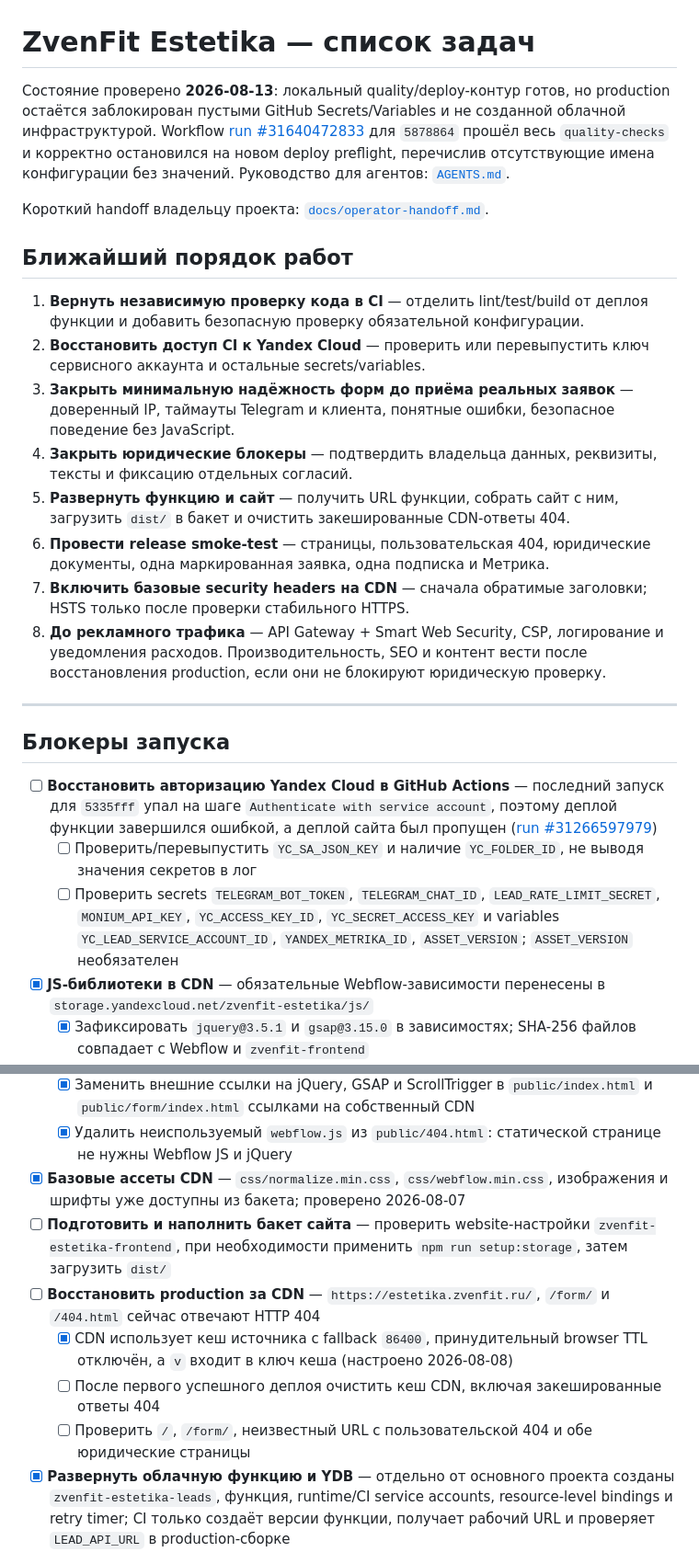
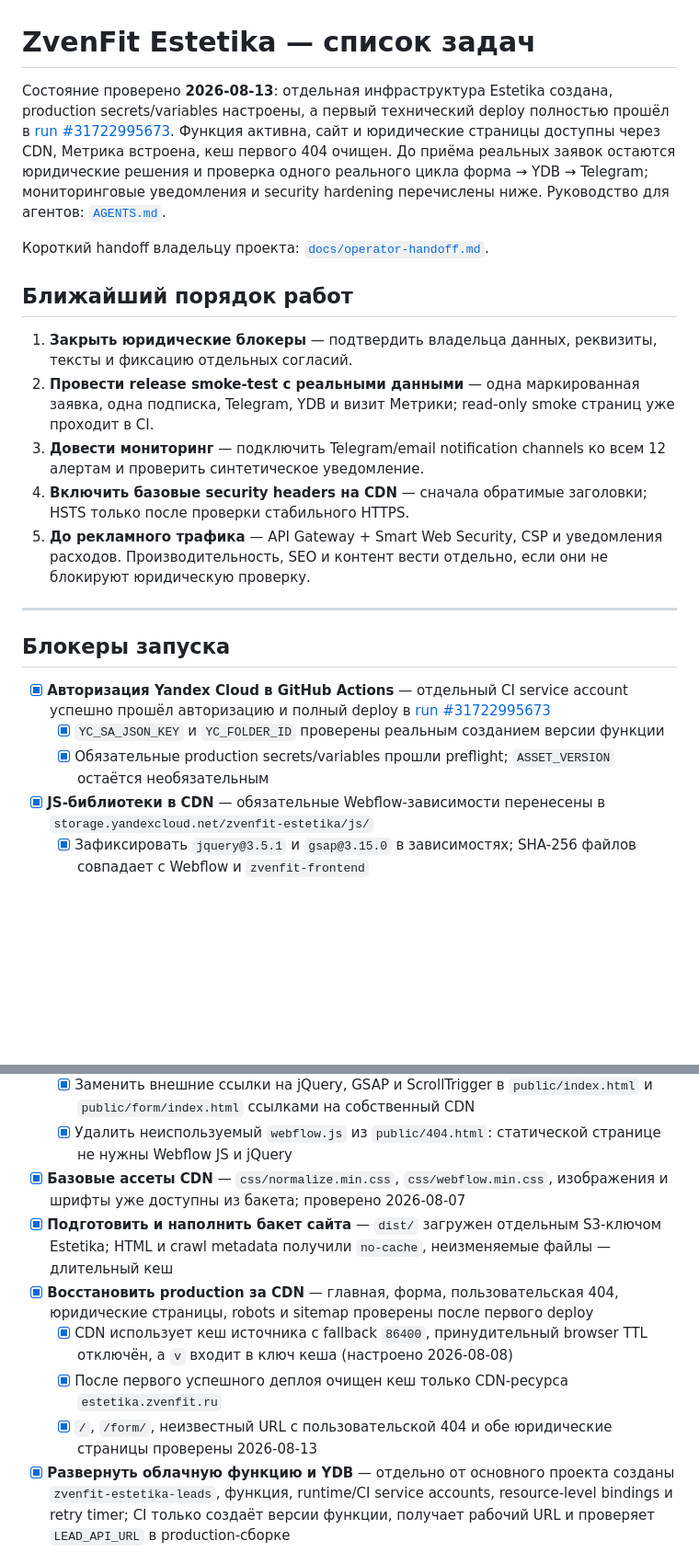
Before and after one commit to zvenfit/zvenfit-estetika-frontend, a Markdown page: TODO.md, 2 parts joined by grey strips. Shown at 92% size. Rendered like a GitHub page; blank space fills up the shorter version.

Commit message:
Update production launch status

```diff
--- a/TODO.md
+++ b/TODO.md
@@ -1,38 +1,35 @@
 # ZvenFit Estetika — список задач
 
-Состояние проверено **2026-08-13**: локальный quality/deploy-контур готов, но production остаётся заблокирован пустыми GitHub Secrets/Variables и не созданной облачной инфраструктурой. Workflow [run #31640472833](https://github.com/zvenfit/zvenfit-estetika-frontend/actions/runs/31640472833) для `5878864` прошёл весь `quality-checks` и корректно остановился на новом deploy preflight, перечислив отсутствующие имена конфигурации без значений. Руководство для агентов: [`AGENTS.md`](AGENTS.md).
+Состояние проверено **2026-08-13**: отдельная инфраструктура Estetika создана, production secrets/variables настроены, а первый технический deploy полностью прошёл в [run #31722995673](https://github.com/zvenfit/zvenfit-estetika-frontend/actions/runs/31722995673). Функция активна, сайт и юридические страницы доступны через CDN, Метрика встроена, кеш первого 404 очищен. До приёма реальных заявок остаются юридические решения и проверка одного реального цикла форма → YDB → Telegram; мониторинговые уведомления и security hardening перечислены ниже. Руководство для агентов: [`AGENTS.md`](AGENTS.md).
 
 Короткий handoff владельцу проекта: [`docs/operator-handoff.md`](docs/operator-handoff.md).
 
 ## Ближайший порядок работ
 
-1. **Вернуть независимую проверку кода в CI** — отделить lint/test/build от деплоя функции и добавить безопасную проверку обязательной конфигурации.
-2. **Восстановить доступ CI к Yandex Cloud** — проверить или перевыпустить ключ сервисного аккаунта и остальные secrets/variables.
-3. **Закрыть минимальную надёжность форм до приёма реальных заявок** — доверенный IP, таймауты Telegram и клиента, понятные ошибки, безопасное поведение без JavaScript.
-4. **Закрыть юридические блокеры** — подтвердить владельца данных, реквизиты, тексты и фиксацию отдельных согласий.
-5. **Развернуть функцию и сайт** — получить URL функции, собрать сайт с ним, загрузить `dist/` в бакет и очистить закешированные CDN-ответы 404.
-6. **Провести release smoke-test** — страницы, пользовательская 404, юридические документы, одна маркированная заявка, одна подписка и Метрика.
-7. **Включить базовые security headers на CDN** — сначала обратимые заголовки; HSTS только после проверки стабильного HTTPS.
-8. **До рекламного трафика** — API Gateway + Smart Web Security, CSP, логирование и уведомления расходов. Производительность, SEO и контент вести после восстановления production, если они не блокируют юридическую проверку.
+1. **Закрыть юридические блокеры** — подтвердить владельца данных, реквизиты, тексты и фиксацию отдельных согласий.
+2. **Провести release smoke-test с реальными данными** — одна маркированная заявка, одна подписка, Telegram, YDB и визит Метрики; read-only smoke страниц уже проходит в CI.
+3. **Довести мониторинг** — подключить Telegram/email notification channels ко всем 12 алертам и проверить синтетическое уведомление.
+4. **Включить базовые security headers на CDN** — сначала обратимые заголовки; HSTS только после проверки стабильного HTTPS.
+5. **До рекламного трафика** — API Gateway + Smart Web Security, CSP и уведомления расходов. Производительность, SEO и контент вести отдельно, если они не блокируют юридическую проверку.
 
 ---
 
 ## Блокеры запуска
 
-- [ ] **Восстановить авторизацию Yandex Cloud в GitHub Actions** — последний запуск для `5335fff` упал на шаге `Authenticate with service account`, поэтому деплой функции завершился ошибкой, а деплой сайта был пропущен ([run #31266597979](https://github.com/zvenfit/zvenfit-estetika-frontend/actions/runs/31266597979))
-  - [ ] Проверить/перевыпустить `YC_SA_JSON_KEY` и наличие `YC_FOLDER_ID`, не выводя значения секретов в лог
-  - [ ] Проверить secrets `TELEGRAM_BOT_TOKEN`, `TELEGRAM_CHAT_ID`, `LEAD_RATE_LIMIT_SECRET`, `MONIUM_API_KEY`, `YC_ACCESS_KEY_ID`, `YC_SECRET_ACCESS_KEY` и variables `YC_LEAD_SERVICE_ACCOUNT_ID`, `YANDEX_METRIKA_ID`, `ASSET_VERSION`; `ASSET_VERSION` необязателен
+- [x] **Авторизация Yandex Cloud в GitHub Actions** — отдельный CI service account успешно прошёл авторизацию и полный deploy в [run #31722995673](https://github.com/zvenfit/zvenfit-estetika-frontend/actions/runs/31722995673)
+  - [x] `YC_SA_JSON_KEY` и `YC_FOLDER_ID` проверены реальным созданием версии функции
+  - [x] Обязательные production secrets/variables прошли preflight; `ASSET_VERSION` остаётся необязательным
 - [x] **JS-библиотеки в CDN** — обязательные Webflow-зависимости перенесены в `storage.yandexcloud.net/zvenfit-estetika/js/`
   - [x] Зафиксировать `jquery@3.5.1` и `gsap@3.15.0` в зависимостях; SHA-256 файлов совпадает с Webflow и `zvenfit-frontend`
   - [x] Напрямую загрузить jQuery, GSAP, ScrollTrigger и `webflow.js` в Object Storage без staging и `sync --delete`; все URL отвечают HTTP 200, хеши совпадают (2026-08-07)
   - [x] Заменить внешние ссылки на jQuery, GSAP и ScrollTrigger в `public/index.html` и `public/form/index.html` ссылками на собственный CDN
   - [x] Удалить неиспользуемый `webflow.js` из `public/404.html`: статической странице не нужны Webflow JS и jQuery
 - [x] **Базовые ассеты CDN** — `css/normalize.min.css`, `css/webflow.min.css`, изображения и шрифты уже доступны из бакета; проверено 2026-08-07
-- [ ] **Подготовить и наполнить бакет сайта** — проверить website-настройки `zvenfit-estetika-frontend`, при необходимости применить `npm run setup:storage`, затем загрузить `dist/`
-- [ ] **Восстановить production за CDN** — `https://estetika.zvenfit.ru/`, `/form/` и `/404.html` сейчас отвечают HTTP 404
+- [x] **Подготовить и наполнить бакет сайта** — `dist/` загружен отдельным S3-ключом Estetika; HTML и crawl metadata получили `no-cache`, неизменяемые файлы — длительный кеш
+- [x] **Восстановить production за CDN** — главная, форма, пользовательская 404, юридические страницы, robots и sitemap проверены после первого deploy
   - [x] CDN использует кеш источника с fallback `86400`, принудительный browser TTL отключён, а `v` входит в ключ кеша (настроено 2026-08-08)
-  - [ ] После первого успешного деплоя очистить кеш CDN, включая закешированные ответы 404
-  - [ ] Проверить `/`, `/form/`, неизвестный URL с пользовательской 404 и обе юридические страницы
+  - [x] После первого успешного деплоя очищен кеш только CDN-ресурса `estetika.zvenfit.ru`
+  - [x] `/`, `/form/`, неизвестный URL с пользовательской 404 и обе юридические страницы проверены 2026-08-13
 - [x] **Развернуть облачную функцию и YDB** — отдельно от основного проекта созданы `zvenfit-estetika-leads`, функция, runtime/CI service accounts, resource-level bindings и retry timer; CI только создаёт версии функции, получает рабочий URL и проверяет `LEAD_API_URL` в production-сборке
 - [ ] **После первого деплоя создать мониторинг в Monium** — по `docs/monitoring.md` и `scripts/monitoring.config.json` создать log metrics, Telegram/email notification channels и alerts, затем выполнить безопасный smoke-тест алертов
 - [x] **Определиться с `www`** — проект постоянно использует только `estetika.zvenfit.ru`; адрес `www.estetika.zvenfit.ru` не поддерживается и не должен добавляться в DNS, TLS, CORS или CI
```
Also changed, not shown: other parts of TODO.md (+2 -2 lines), docs/operator-handoff.md (+18 -21 lines).
